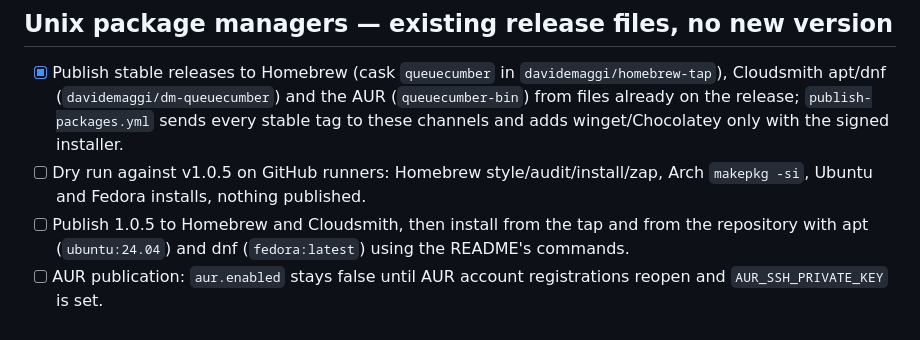
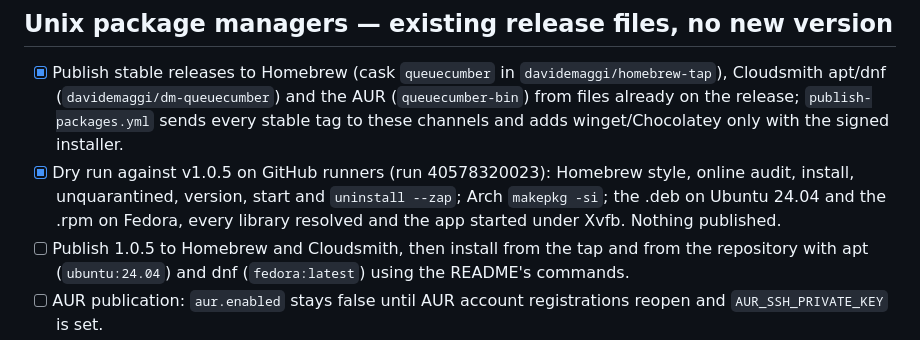
Before and after one commit to davidemaggi/QueueCumber, a Markdown page: ROADMAP.md, the part around the change. GitHub-like rendering.

Commit message:
docs: record the Unix package-manager dry run
Co-Authored-By: Claude Opus 5.5 <noreply@anthropic.com>

```diff
--- a/ROADMAP.md
+++ b/ROADMAP.md
@@ -141,7 +141,7 @@ Release 1.0.5 targets `c92582f`. Unsigned run 40188055674 succeeded first time;
 ## Unix package managers — existing release files, no new version
 
 - [x] Publish stable releases to Homebrew (cask `queuecumber` in `davidemaggi/homebrew-tap`), Cloudsmith apt/dnf (`davidemaggi/dm-queuecumber`) and the AUR (`queuecumber-bin`) from files already on the release; `publish-packages.yml` sends every stable tag to these channels and adds winget/Chocolatey only with the signed installer.
-- [ ] Dry run against v1.0.5 on GitHub runners: Homebrew style/audit/install/zap, Arch `makepkg -si`, Ubuntu and Fedora installs, nothing published.
+- [x] Dry run against v1.0.5 on GitHub runners (run 40578320023): Homebrew style, online audit, install, unquarantined, version, start and `uninstall --zap`; Arch `makepkg -si`; the .deb on Ubuntu 24.04 and the .rpm on Fedora, every library resolved and the app started under Xvfb. Nothing published.
 - [ ] Publish 1.0.5 to Homebrew and Cloudsmith, then install from the tap and from the repository with apt (`ubuntu:24.04`) and dnf (`fedora:latest`) using the README's commands.
 - [ ] AUR publication: `aur.enabled` stays false until AUR account registrations reopen and `AUR_SSH_PRIVATE_KEY` is set.
 - [ ] Declare ALSA in the .deb and .rpm dependencies in a future release: 1.0.5's packages link `libasound.so.2` without depending on it (every desktop has it; minimal containers don't).
```
